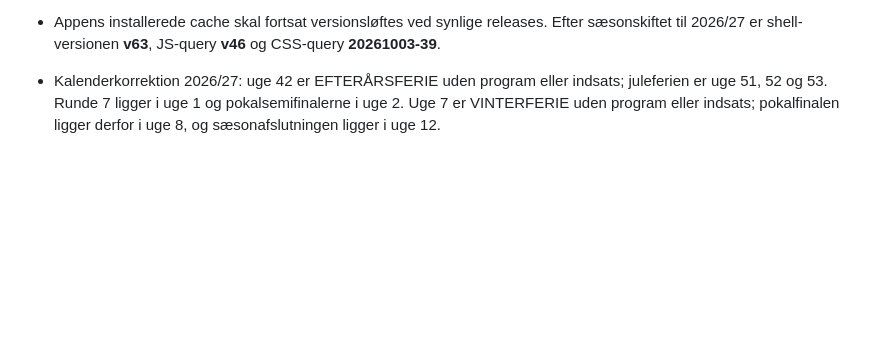
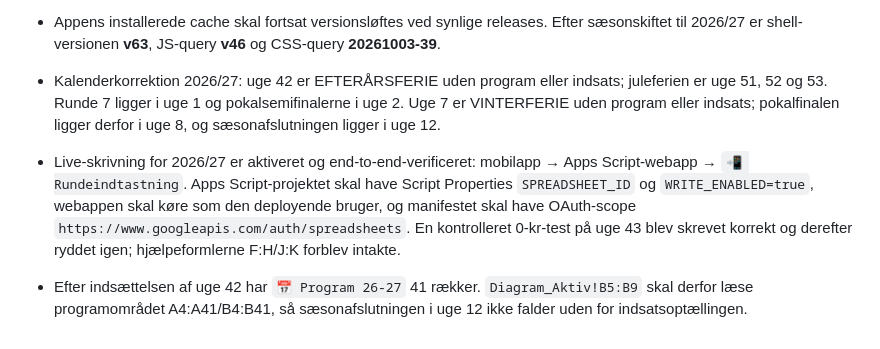
Before and after one commit to Stoffersen/oddsklubben, a Markdown page: AGENTS.md, the part around the change. GitHub-like rendering; blank space fills up the shorter version.

Commit message:
Document verified live write setup

```diff
--- a/AGENTS.md
+++ b/AGENTS.md
@@ -194,3 +194,6 @@ Opdatér denne håndbog, når projektets datamodel, faste regler eller brugerpr
 - Appens installerede cache skal fortsat versionsløftes ved synlige releases. Efter sæsonskiftet til 2026/27 er shell-versionen **v63**, JS-query **v46** og CSS-query **20261003-39**.
 
 - Kalenderkorrektion 2026/27: uge 42 er EFTERÅRSFERIE uden program eller indsats; juleferien er uge 51, 52 og 53. Runde 7 ligger i uge 1 og pokalsemifinalerne i uge 2. Uge 7 er VINTERFERIE uden program eller indsats; pokalfinalen ligger derfor i uge 8, og sæsonafslutningen ligger i uge 12.
+
+- Live-skrivning for 2026/27 er aktiveret og end-to-end-verificeret: mobilapp → Apps Script-webapp → `📲 Rundeindtastning`. Apps Script-projektet skal have Script Properties `SPREADSHEET_ID` og `WRITE_ENABLED=true`, webappen skal køre som den deployende bruger, og manifestet skal have OAuth-scope `https://www.googleapis.com/auth/spreadsheets`. En kontrolleret 0-kr-test på uge 43 blev skrevet korrekt og derefter ryddet igen; hjælpeformlerne F:H/J:K forblev intakte.
+- Efter indsættelsen af uge 42 har `📅 Program 26-27` 41 rækker. `Diagram_Aktiv!B5:B9` skal derfor læse programområdet A4:A41/B4:B41, så sæsonafslutningen i uge 12 ikke falder uden for indsatsoptællingen.
```
